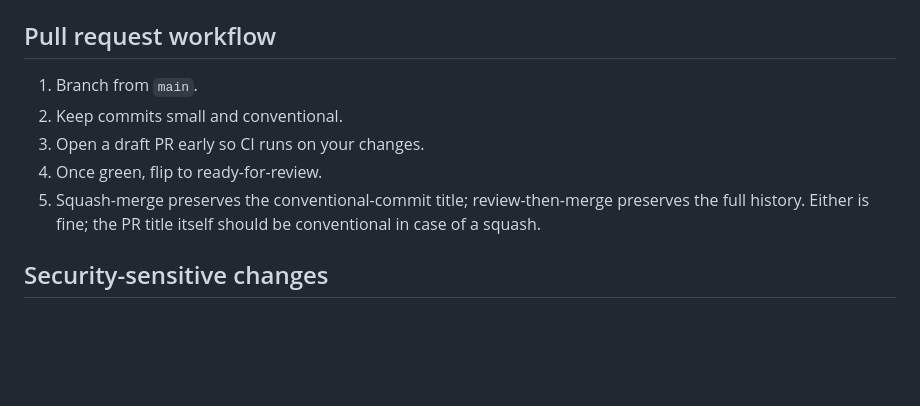
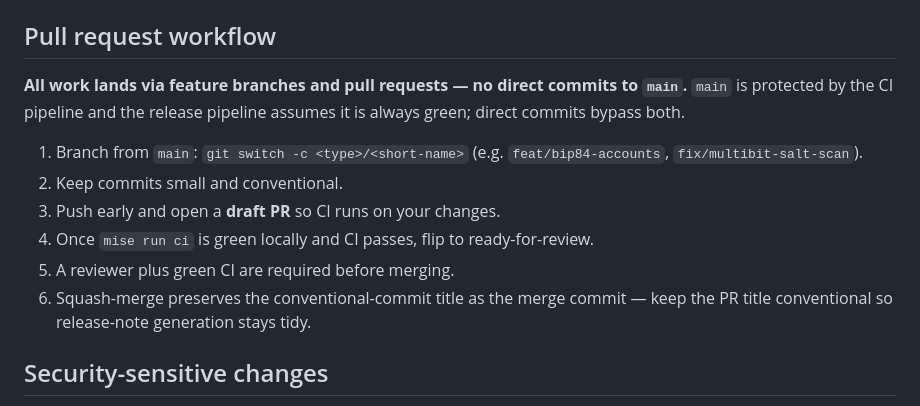
Before and after one commit to dougnukem/orpheus, a Markdown page: CONTRIBUTING.md, the part around the change. GitHub-like rendering; blank space fills up the shorter version.

Commit message:
docs(contributing): require feature branches + PR review for all changes to main
Makes the no-direct-commits-to-main policy explicit. Reviewer plus green
CI gate is now documented alongside the existing Conventional Commits
guidance.

Co-Authored-By: Claude Opus 4.7 (1M context) <noreply@anthropic.com>

```diff
--- a/CONTRIBUTING.md
+++ b/CONTRIBUTING.md
@@ -91,13 +91,19 @@ The [`release` workflow](.github/workflows/release.yml) takes it from there.
 
 ## Pull request workflow
 
-1. Branch from `main`.
+**All work lands via feature branches and pull requests — no direct commits
+to `main`.** `main` is protected by the CI pipeline and the release pipeline
+assumes it is always green; direct commits bypass both.
+
+1. Branch from `main`: `git switch -c <type>/<short-name>` (e.g.
+   `feat/bip84-accounts`, `fix/multibit-salt-scan`).
 2. Keep commits small and conventional.
-3. Open a draft PR early so CI runs on your changes.
-4. Once green, flip to ready-for-review.
-5. Squash-merge preserves the conventional-commit title; review-then-merge
-   preserves the full history. Either is fine; the PR title itself should be
-   conventional in case of a squash.
+3. Push early and open a **draft PR** so CI runs on your changes.
+4. Once `mise run ci` is green locally and CI passes, flip to
+   ready-for-review.
+5. A reviewer plus green CI are required before merging.
+6. Squash-merge preserves the conventional-commit title as the merge commit
+   — keep the PR title conventional so release-note generation stays tidy.
 
 ## Security-sensitive changes
 
```
